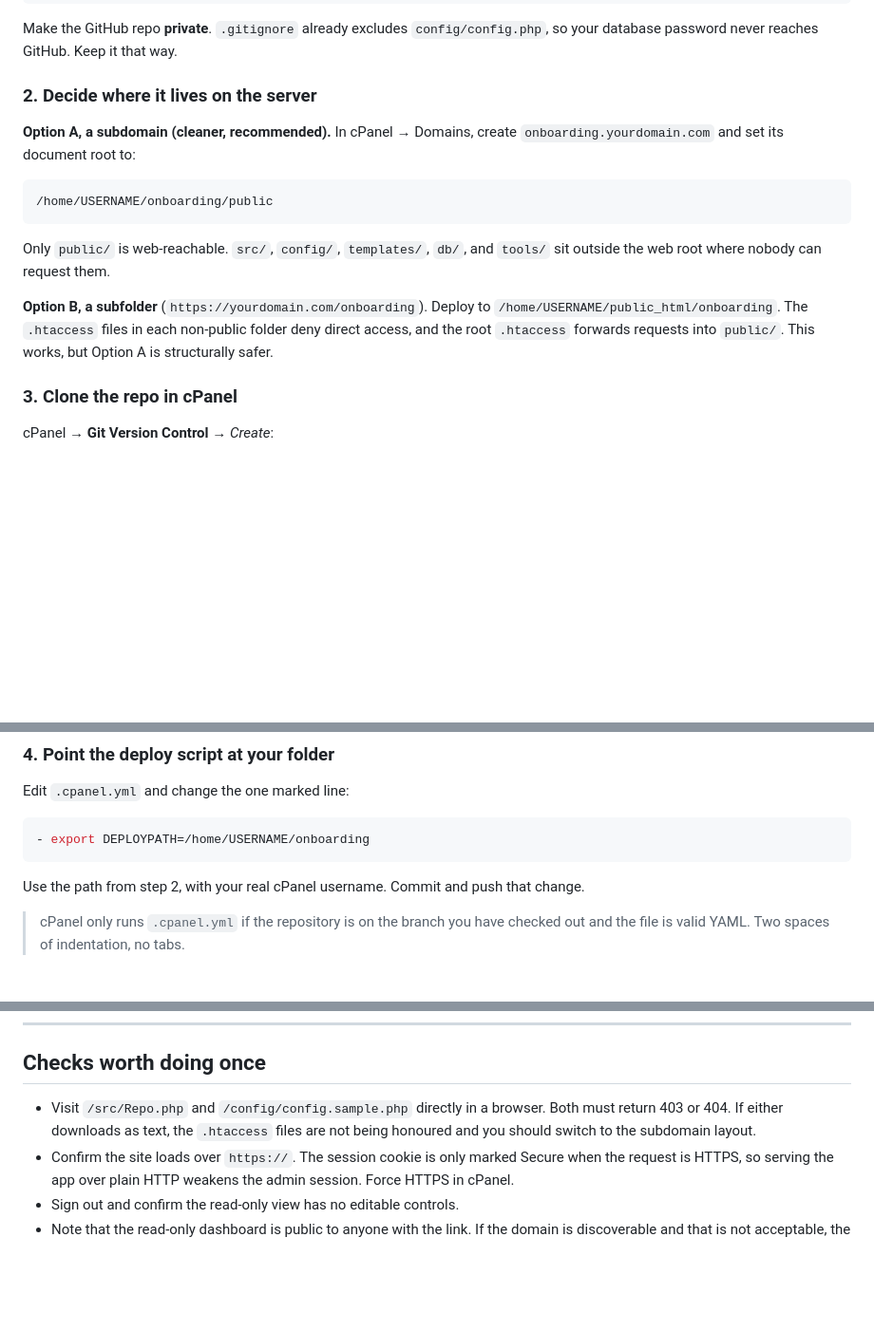
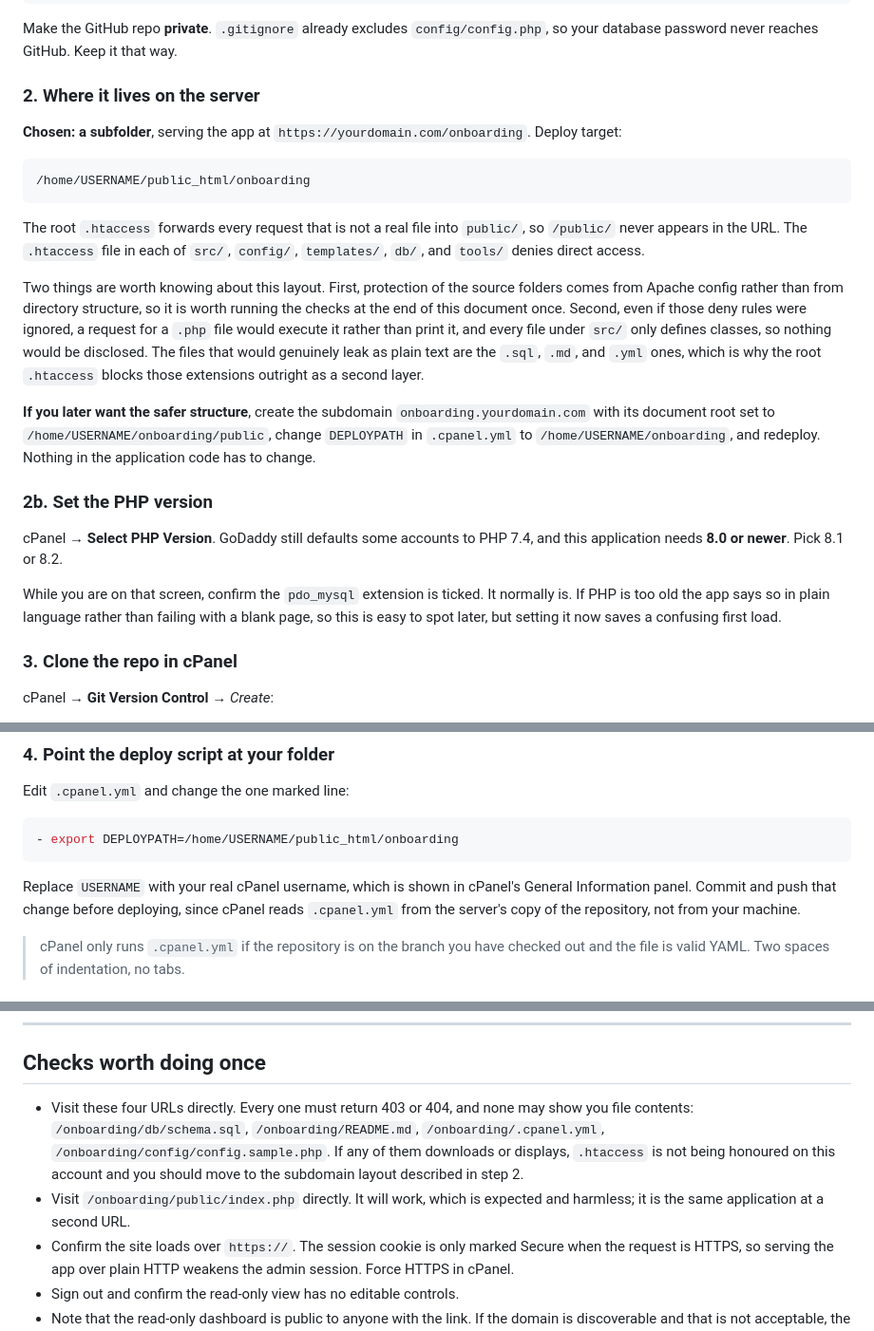
Before and after one commit to shweta-ederm/pe-onboarding-tracker, a Markdown page: DEPLOY.md, 3 parts joined by grey strips. Shown at 95% size. Drawn GitHub-style; blank space fills up the shorter version.

Commit message:
Target the subfolder layout for deployment
Set DEPLOYPATH to public_html/onboarding, harden the root .htaccess
rewrite so it cannot loop and blocks .sql/.md/.yml from being served,
add an explicit PHP version step, and sharpen the post-deploy checks.
Exclude the generated preview from the repository.

````diff
--- a/DEPLOY.md
+++ b/DEPLOY.md
@@ -27,22 +27,43 @@ Make the GitHub repo **private**. `.gitignore` already excludes
 `config/config.php`, so your database password never reaches GitHub. Keep it
 that way.
 
-### 2. Decide where it lives on the server
+### 2. Where it lives on the server
 
-**Option A, a subdomain (cleaner, recommended).** In cPanel → Domains, create
-`onboarding.yourdomain.com` and set its document root to:
+**Chosen: a subfolder**, serving the app at `https://yourdomain.com/onboarding`.
+Deploy target:
 
 ```
-/home/USERNAME/onboarding/public
+/home/USERNAME/public_html/onboarding
 ```
 
-Only `public/` is web-reachable. `src/`, `config/`, `templates/`, `db/`, and
-`tools/` sit outside the web root where nobody can request them.
+The root `.htaccess` forwards every request that is not a real file into
+`public/`, so `/public/` never appears in the URL. The `.htaccess` file in each
+of `src/`, `config/`, `templates/`, `db/`, and `tools/` denies direct access.
 
-**Option B, a subfolder** (`https://yourdomain.com/onboarding`). Deploy to
-`/home/USERNAME/public_html/onboarding`. The `.htaccess` files in each
-non-public folder deny direct access, and the root `.htaccess` forwards
-requests into `public/`. This works, but Option A is structurally safer.
+Two things are worth knowing about this layout. First, protection of the source
+folders comes from Apache config rather than from directory structure, so it is
+worth running the checks at the end of this document once. Second, even if
+those deny rules were ignored, a request for a `.php` file would execute it
+rather than print it, and every file under `src/` only defines classes, so
+nothing would be disclosed. The files that would genuinely leak as plain text
+are the `.sql`, `.md`, and `.yml` ones, which is why the root `.htaccess` blocks
+those extensions outright as a second layer.
+
+**If you later want the safer structure**, create the subdomain
+`onboarding.yourdomain.com` with its document root set to
+`/home/USERNAME/onboarding/public`, change `DEPLOYPATH` in `.cpanel.yml` to
+`/home/USERNAME/onboarding`, and redeploy. Nothing in the application code has
+to change.
+
+### 2b. Set the PHP version
+
+cPanel → **Select PHP Version**. GoDaddy still defaults some accounts to PHP
+7.4, and this application needs **8.0 or newer**. Pick 8.1 or 8.2.
+
+While you are on that screen, confirm the `pdo_mysql` extension is ticked. It
+normally is. If PHP is too old the app says so in plain language rather than
+failing with a blank page, so this is easy to spot later, but setting it now
+saves a confusing first load.
 
 ### 3. Clone the repo in cPanel
 
@@ -61,11 +82,13 @@ live site.
 Edit `.cpanel.yml` and change the one marked line:
 
 ```yaml
-- export DEPLOYPATH=/home/USERNAME/onboarding
+- export DEPLOYPATH=/home/USERNAME/public_html/onboarding
 ```
 
-Use the path from step 2, with your real cPanel username. Commit and push that
-change.
+Replace `USERNAME` with your real cPanel username, which is shown in cPanel's
+General Information panel. Commit and push that change before deploying, since
+cPanel reads `.cpanel.yml` from the server's copy of the repository, not from
+your machine.
 
 > cPanel only runs `.cpanel.yml` if the repository is on the branch you have
 > checked out and the file is valid YAML. Two spaces of indentation, no tabs.
@@ -139,9 +162,14 @@ manually so it is not applied twice later.
 
 ## Checks worth doing once
 
-- Visit `/src/Repo.php` and `/config/config.sample.php` directly in a browser.
-  Both must return 403 or 404. If either downloads as text, the `.htaccess`
-  files are not being honoured and you should switch to the subdomain layout.
+- Visit these four URLs directly. Every one must return 403 or 404, and none
+  may show you file contents:
+  `/onboarding/db/schema.sql`, `/onboarding/README.md`,
+  `/onboarding/.cpanel.yml`, `/onboarding/config/config.sample.php`.
+  If any of them downloads or displays, `.htaccess` is not being honoured on
+  this account and you should move to the subdomain layout described in step 2.
+- Visit `/onboarding/public/index.php` directly. It will work, which is
+  expected and harmless; it is the same application at a second URL.
 - Confirm the site loads over `https://`. The session cookie is only marked
   Secure when the request is HTTPS, so serving the app over plain HTTP weakens
   the admin session. Force HTTPS in cPanel.
````
